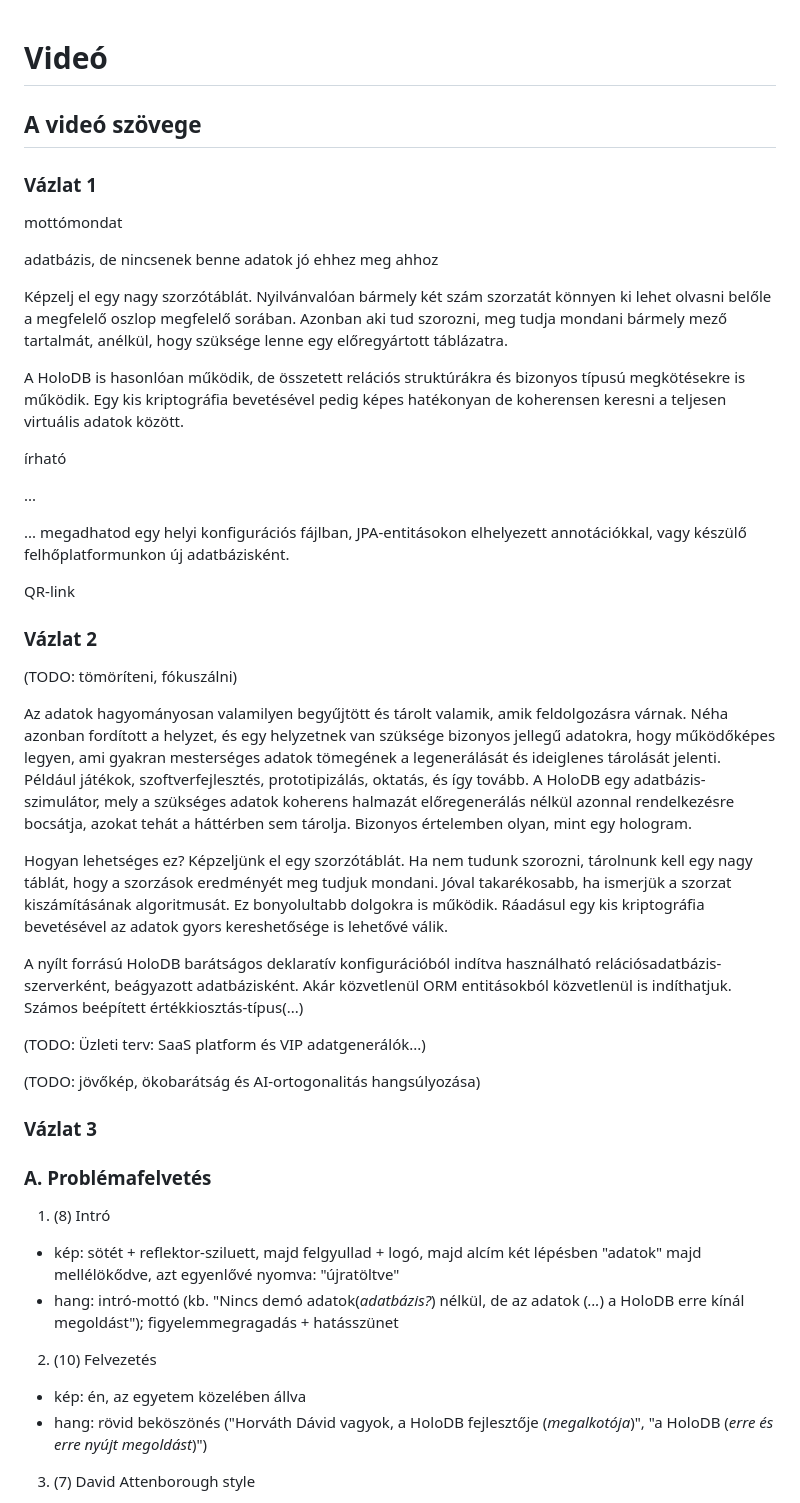
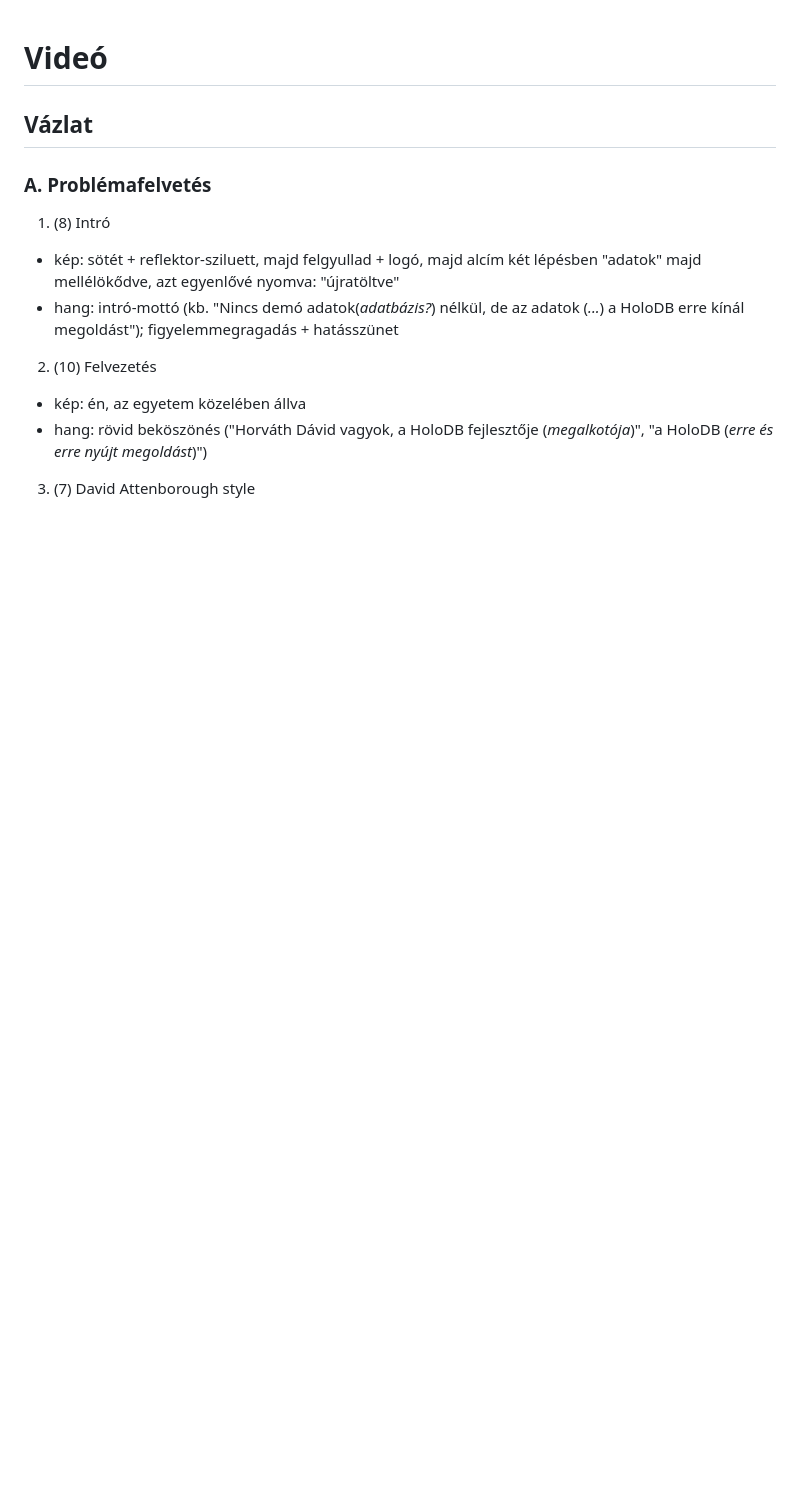
Before and after one commit to miniconnect/innotdk2025, a Markdown page: video/README.md, the part around the change. Rendered like a GitHub page; blank space fills up the shorter version.

Commit message:
Reduce REAMDE.md in video

```diff
--- a/video/README.md
+++ b/video/README.md
@@ -1,42 +1,6 @@
 # Videó
 
-## A videó szövege
-
-### Vázlat 1
-
-mottómondat
-
-adatbázis, de nincsenek benne adatok
-jó ehhez meg ahhoz
-
-Képzelj el egy nagy szorzótáblát. Nyilvánvalóan bármely két szám szorzatát könnyen ki lehet olvasni belőle a megfelelő oszlop megfelelő sorában. Azonban aki tud szorozni, meg tudja mondani bármely mező tartalmát, anélkül, hogy szüksége lenne egy előregyártott táblázatra.
-
-A HoloDB is hasonlóan működik, de összetett relációs struktúrákra és bizonyos típusú megkötésekre is működik. Egy kis kriptográfia bevetésével pedig képes hatékonyan de koherensen keresni a teljesen virtuális adatok között.
-
-írható
-
-...
-
-
-... megadhatod egy helyi konfigurációs fájlban, JPA-entitásokon elhelyezett annotációkkal, vagy készülő felhőplatformunkon új adatbázisként.
-
-QR-link
-
-### Vázlat 2
-
-(TODO: tömöríteni, fókuszálni)
-
-Az adatok hagyományosan valamilyen begyűjtött és tárolt valamik, amik feldolgozásra várnak. Néha azonban fordított a helyzet, és egy helyzetnek van szüksége bizonyos jellegű adatokra, hogy működőképes legyen, ami gyakran mesterséges adatok tömegének a legenerálását és ideiglenes tárolását jelenti. Például játékok, szoftverfejlesztés, prototipizálás, oktatás, és így tovább. A HoloDB egy adatbázis-szimulátor, mely a szükséges adatok koherens halmazát előregenerálás nélkül azonnal rendelkezésre bocsátja, azokat tehát a háttérben sem tárolja. Bizonyos értelemben olyan, mint egy hologram.
-
-Hogyan lehetséges ez? Képzeljünk el egy szorzótáblát. Ha nem tudunk szorozni, tárolnunk kell egy nagy táblát, hogy a szorzások eredményét meg tudjuk mondani. Jóval takarékosabb, ha ismerjük a szorzat kiszámításának algoritmusát. Ez bonyolultabb dolgokra is működik. Ráadásul egy kis kriptográfia bevetésével az adatok gyors kereshetősége is lehetővé válik.
-
-A nyílt forrású HoloDB barátságos deklaratív konfigurációból indítva használható relációsadatbázis-szerverként, beágyazott adatbázisként. Akár közvetlenül ORM entitásokból közvetlenül is indíthatjuk. Számos beépített értékkiosztás-típus(...)
-
-(TODO: Üzleti terv: SaaS platform és VIP adatgenerálók...)
-
-(TODO: jövőkép, ökobarátság és AI-ortogonalitás hangsúlyozása)
-
-### Vázlat 3
+## Vázlat
 
 ### A. Problémafelvetés
 
```
